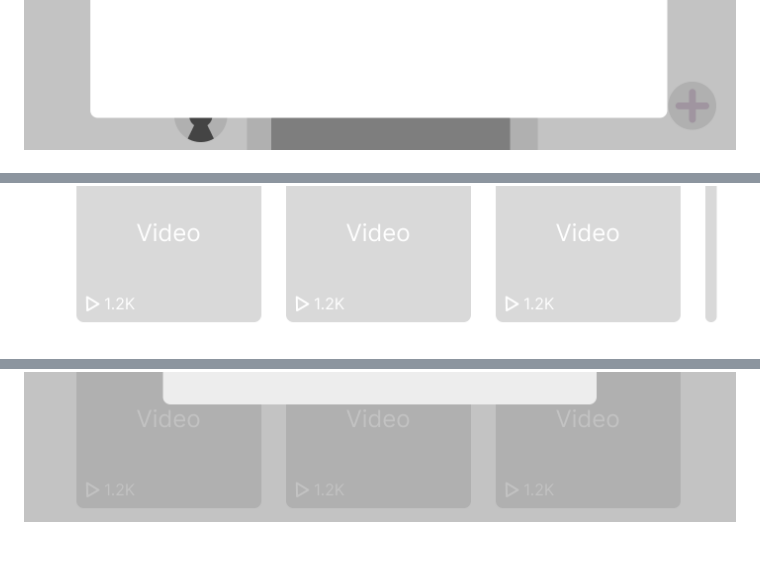
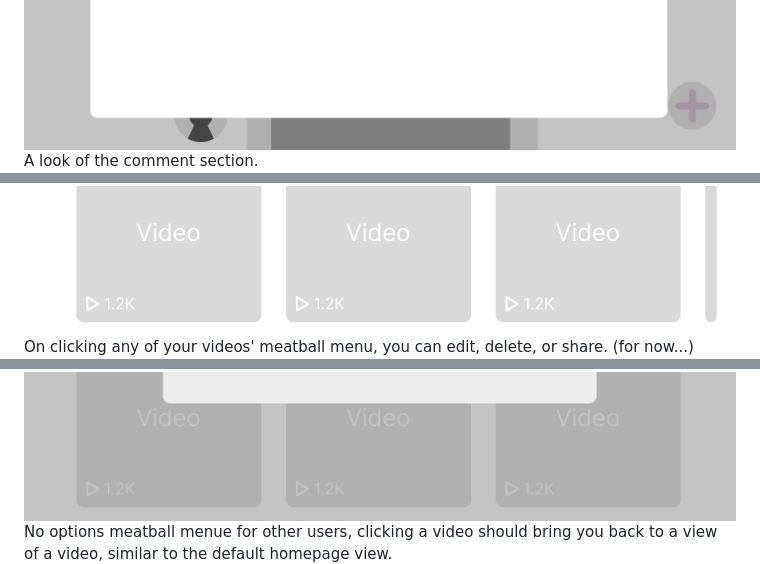
Before and after one commit to CSCI-5117-F26/developing-the-interactive-web-project-1-group-10, a Markdown page: README.md, 3 parts joined by grey strips. Drawn GitHub-style.

```diff
--- a/README.md
+++ b/README.md
@@ -58,4 +63,5 @@ Once past that, we see a typical feed. We want a mechanism for people to be able
 ![](./static/images/homepage%20-%20meatball%20menu.png)
+A look of the comment section.
 ![](./static/images/homepage%20-%20comment%20section.png)
 Barebones upload page.
 ![](./static/images/upload%20ver.%201.png)
@@ -63,7 +69,8 @@ Profile pages.
 ![](./static/images/proflie%20for%20own%20-%20default.png)
 ![](./static/images/proflie%20for%20own%20-%20liked%20videos.png)
+On clicking any of your videos' meatball menu, you can edit, delete, or share. (for now...)
 ![](./static/images/proflie%20for%20own%20-%20meatball%20menu.png)
 ![](./static/images/edit%20-%20update.png)
 ![](./static/images/delete.png)
-
+No options meatball menue for other users, clicking a video should bring you back to a view of a video, similar to the default homepage view.
 ![](./static/images/proflie%20for%20other.png)
```
Also changed, not shown: other parts of README.md (+7 -3 lines).
